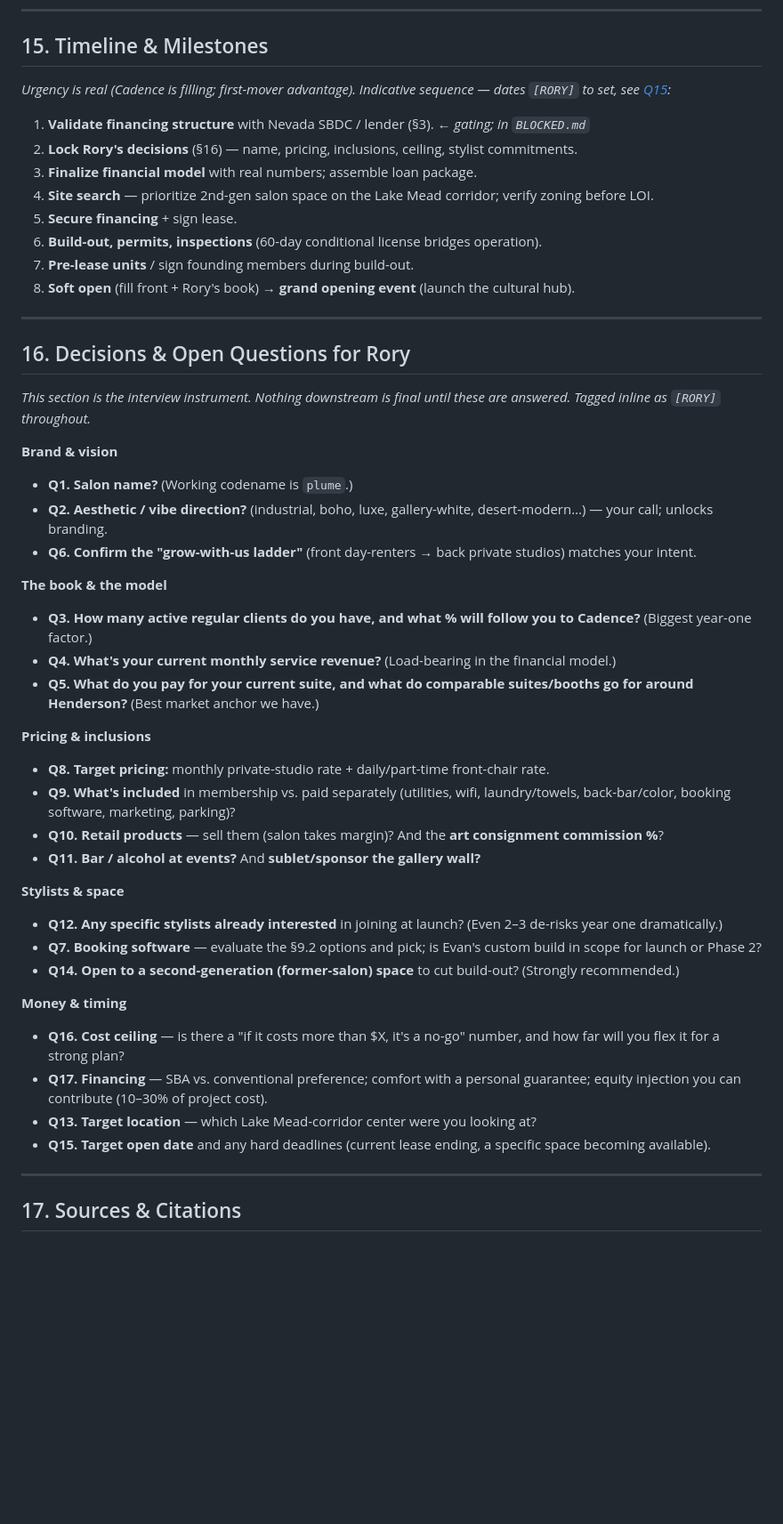
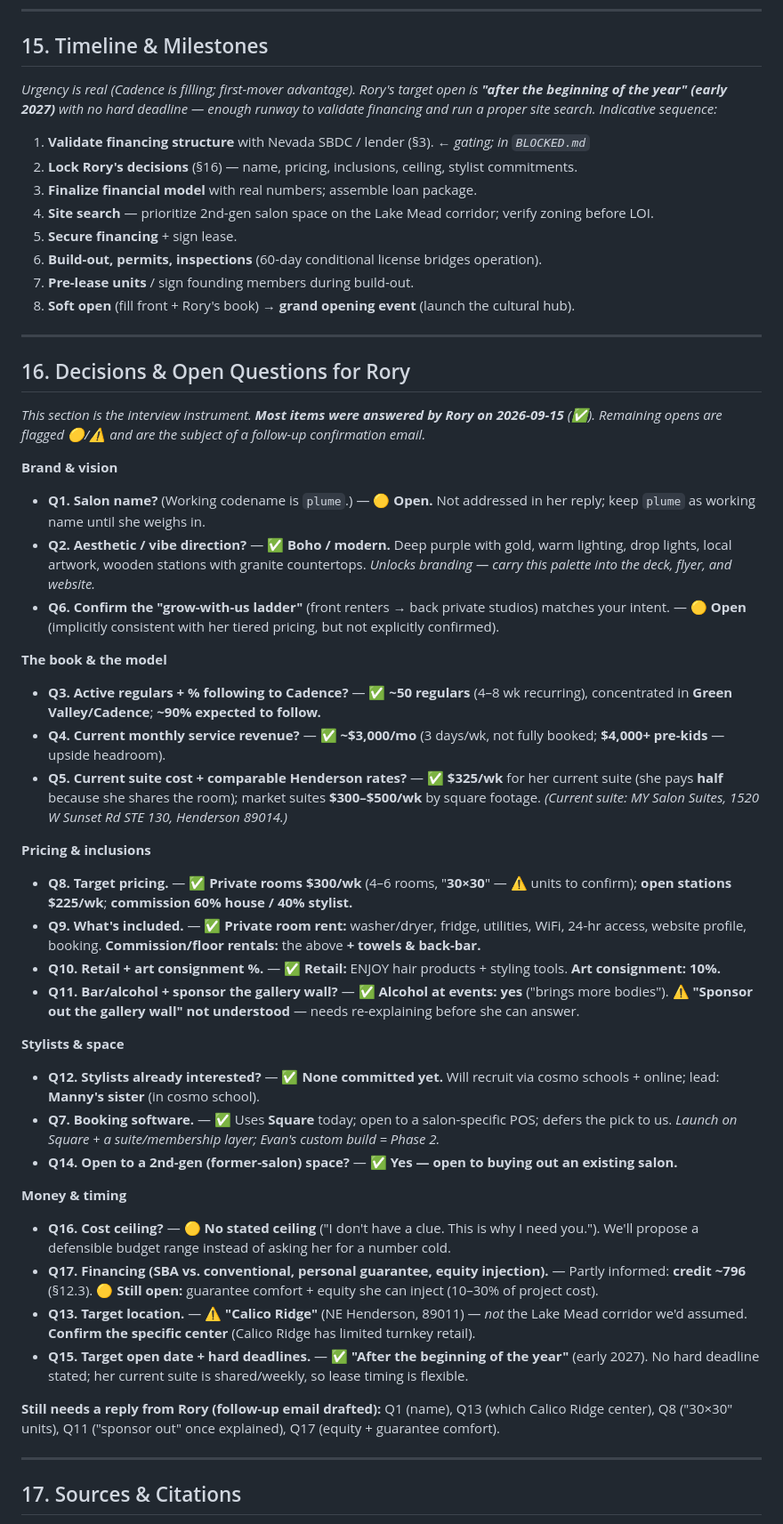
Before and after one commit to EvanWAppel/plume, a Markdown page: PRD.md, the part around one of its changes. Shown at 89% size. GitHub-like rendering; blank space fills up the shorter version.

```diff
--- a/PRD.md
+++ b/PRD.md
@@ -380,7 +388,7 @@ Model **month-by-month for year 1** through the occupancy ramp; the **6-month wo
 
 ## 15. Timeline & Milestones
 
-_Urgency is real (Cadence is filling; first-mover advantage). Indicative sequence — dates `[RORY]` to set, see [Q15](#decisions--open-questions-for-rory):_
+_Urgency is real (Cadence is filling; first-mover advantage). Rory's target open is **"after the beginning of the year" (early 2027)** with no hard deadline — enough runway to validate financing and run a proper site search. Indicative sequence:_
 
 1. **Validate financing structure** with Nevada SBDC / lender (§3). ← *gating; in `BLOCKED.md`*
 2. **Lock Rory's decisions** (§16) — name, pricing, inclusions, ceiling, stylist commitments.
@@ -395,34 +403,36 @@ _Urgency is real (Cadence is filling; first-mover advantage). Indicative sequenc
 
 ## 16. Decisions & Open Questions for Rory
 
-_This section is the interview instrument. Nothing downstream is final until these are answered. Tagged inline as `[RORY]` throughout._
+_This section is the interview instrument. **Most items were answered by Rory on 2026-09-15** (✅). Remaining opens are flagged 🟡/⚠️ and are the subject of a follow-up confirmation email._
 
 **Brand & vision**
-- **Q1. Salon name?** (Working codename is `plume`.)
-- **Q2. Aesthetic / vibe direction?** (industrial, boho, luxe, gallery-white, desert-modern…) — your call; unlocks branding.
-- **Q6. Confirm the "grow-with-us ladder"** (front day-renters → back private studios) matches your intent.
+- **Q1. Salon name?** (Working codename is `plume`.) — 🟡 **Open.** Not addressed in her reply; keep `plume` as working name until she weighs in.
+- **Q2. Aesthetic / vibe direction?** — ✅ **Boho / modern.** Deep purple with gold, warm lighting, drop lights, local artwork, wooden stations with granite countertops. _Unlocks branding — carry this palette into the deck, flyer, and website._
+- **Q6. Confirm the "grow-with-us ladder"** (front renters → back private studios) matches your intent. — 🟡 **Open** (implicitly consistent with her tiered pricing, but not explicitly confirmed).
 
 **The book & the model**
-- **Q3. How many active regular clients do you have, and what % will follow you to Cadence?** (Biggest year-one factor.)
-- **Q4. What's your current monthly service revenue?** (Load-bearing in the financial model.)
-- **Q5. What do you pay for your current suite, and what do comparable suites/booths go for around Henderson?** (Best market anchor we have.)
+- **Q3. Active regulars + % following to Cadence?** — ✅ **~50 regulars** (4–8 wk recurring), concentrated in **Green Valley/Cadence**; **~90% expected to follow.**
+- **Q4. Current monthly service revenue?** — ✅ **~$3,000/mo** (3 days/wk, not fully booked; **$4,000+ pre-kids** — upside headroom).
+- **Q5. Current suite cost + comparable Henderson rates?** — ✅ **$325/wk** for her current suite (she pays **half** because she shares the room); market suites **$300–$500/wk** by square footage. _(Current suite: MY Salon Suites, 1520 W Sunset Rd STE 130, Henderson 89014.)_
 
 **Pricing & inclusions**
-- **Q8. Target pricing:** monthly private-studio rate + daily/part-time front-chair rate.
-- **Q9. What's included** in membership vs. paid separately (utilities, wifi, laundry/towels, back-bar/color, booking software, marketing, parking)?
-- **Q10. Retail products** — sell them (salon takes margin)? And the **art consignment commission %**?
-- **Q11. Bar / alcohol at events?** And **sublet/sponsor the gallery wall?**
+- **Q8. Target pricing.** — ✅ **Private rooms $300/wk** (4–6 rooms, "**30×30**" — ⚠️ units to confirm); **open stations $225/wk**; **commission 60% house / 40% stylist.**
+- **Q9. What's included.** — ✅ **Private room rent:** washer/dryer, fridge, utilities, WiFi, 24-hr access, website profile, booking. **Commission/floor rentals:** the above **+ towels & back-bar.**
+- **Q10. Retail + art consignment %.** — ✅ **Retail:** ENJOY hair products + styling tools. **Art consignment: 10%.**
+- **Q11. Bar/alcohol + sponsor the gallery wall?** — ✅ **Alcohol at events: yes** ("brings more bodies"). ⚠️ **"Sponsor out the gallery wall" not understood** — needs re-explaining before she can answer.
 
 **Stylists & space**
-- **Q12. Any specific stylists already interested** in joining at launch? (Even 2–3 de-risks year one dramatically.)
-- **Q7. Booking software** — evaluate the §9.2 options and pick; is Evan's custom build in scope for launch or Phase 2?
-- **Q14. Open to a second-generation (former-salon) space** to cut build-out? (Strongly recommended.)
+- **Q12. Stylists already interested?** — ✅ **None committed yet.** Will recruit via cosmo schools + online; lead: **Manny's sister** (in cosmo school).
+- **Q7. Booking software.** — ✅ Uses **Square** today; open to a salon-specific POS; defers the pick to us. _Launch on Square + a suite/membership layer; Evan's custom build = Phase 2._
+- **Q14. Open to a 2nd-gen (former-salon) space?** — ✅ **Yes — open to buying out an existing salon.**
 
 **Money & timing**
-- **Q16. Cost ceiling** — is there a "if it costs more than $X, it's a no-go" number, and how far will you flex it for a strong plan?
-- **Q17. Financing** — SBA vs. conventional preference; comfort with a personal guarantee; equity injection you can contribute (10–30% of project cost).
-- **Q13. Target location** — which Lake Mead-corridor center were you looking at?
-- **Q15. Target open date** and any hard deadlines (current lease ending, a specific space becoming available).
+- **Q16. Cost ceiling?** — 🟡 **No stated ceiling** ("I don't have a clue. This is why I need you."). We'll propose a defensible budget range instead of asking her for a number cold.
+- **Q17. Financing (SBA vs. conventional, personal guarantee, equity injection).** — Partly informed: **credit ~796** (§12.3). 🟡 **Still open:** guarantee comfort + equity she can inject (10–30% of project cost).
+- **Q13. Target location.** — ⚠️ **"Calico Ridge"** (NE Henderson, 89011) — *not* the Lake Mead corridor we'd assumed. **Confirm the specific center** (Calico Ridge has limited turnkey retail).
+- **Q15. Target open date + hard deadlines.** — ✅ **"After the beginning of the year"** (early 2027). No hard deadline stated; her current suite is shared/weekly, so lease timing is flexible.
+
+**Still needs a reply from Rory (follow-up email drafted):** Q1 (name), Q13 (which Calico Ridge center), Q8 ("30×30" units), Q11 ("sponsor out" once explained), Q17 (equity + guarantee comfort).
 
 ---
 
```
Also changed, not shown: other parts of PRD.md (+28 -19 lines), artifacts/REPLY_TO_RORY.md (added, +42 -0 lines).
